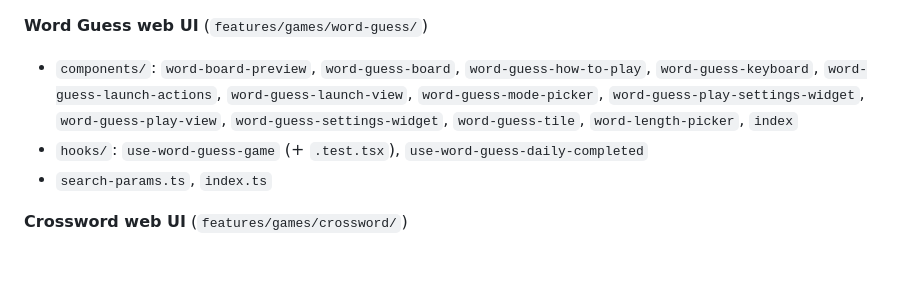
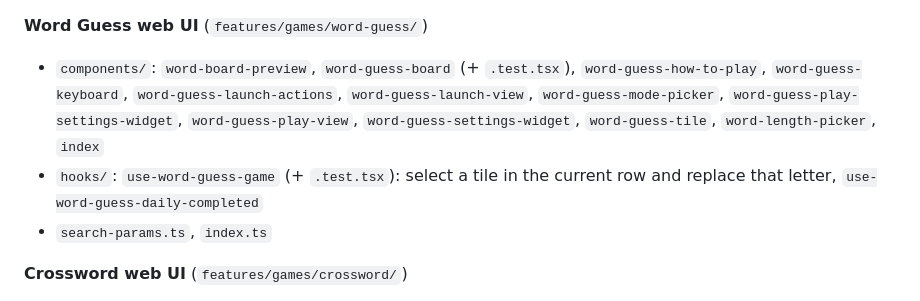
Before and after one commit to IndiePH/pasttime, a Markdown page: docs/INDEX.md, the part around the change. Drawn GitHub-style; blank space fills up the shorter version.

```diff
--- a/docs/INDEX.md
+++ b/docs/INDEX.md
@@ -320,8 +320,8 @@ UI module registered in `apps/web/src/features/games/module-registry.ts`
 - `search-params.ts`, `solitaire-play-preferences.ts`
 
 **Word Guess web UI** (`features/games/word-guess/`)
-- `components/`: `word-board-preview`, `word-guess-board`, `word-guess-how-to-play`, `word-guess-keyboard`, `word-guess-launch-actions`, `word-guess-launch-view`, `word-guess-mode-picker`, `word-guess-play-settings-widget`, `word-guess-play-view`, `word-guess-settings-widget`, `word-guess-tile`, `word-length-picker`, `index`
-- `hooks/`: `use-word-guess-game` (+ `.test.tsx`), `use-word-guess-daily-completed`
+- `components/`: `word-board-preview`, `word-guess-board` (+ `.test.tsx`), `word-guess-how-to-play`, `word-guess-keyboard`, `word-guess-launch-actions`, `word-guess-launch-view`, `word-guess-mode-picker`, `word-guess-play-settings-widget`, `word-guess-play-view`, `word-guess-settings-widget`, `word-guess-tile`, `word-length-picker`, `index`
+- `hooks/`: `use-word-guess-game` (+ `.test.tsx`): select a tile in the current row and replace that letter, `use-word-guess-daily-completed`
 - `search-params.ts`, `index.ts`
 
 **Crossword web UI** (`features/games/crossword/`)
```
Also changed, not shown: .planning/STATE.md (+1 -0 lines), brain/wiki/percentile-ranking-patterns.md (+2 -1 lines).
